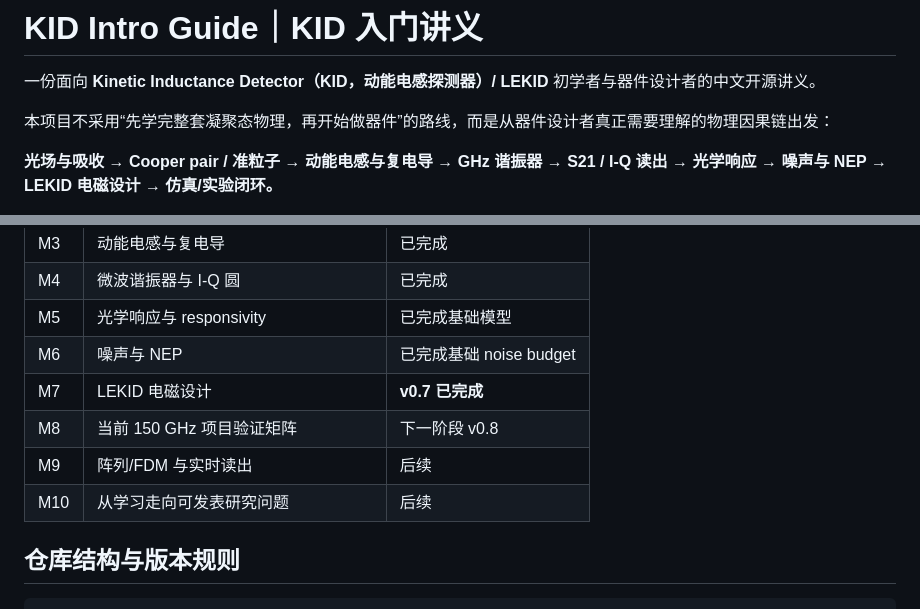
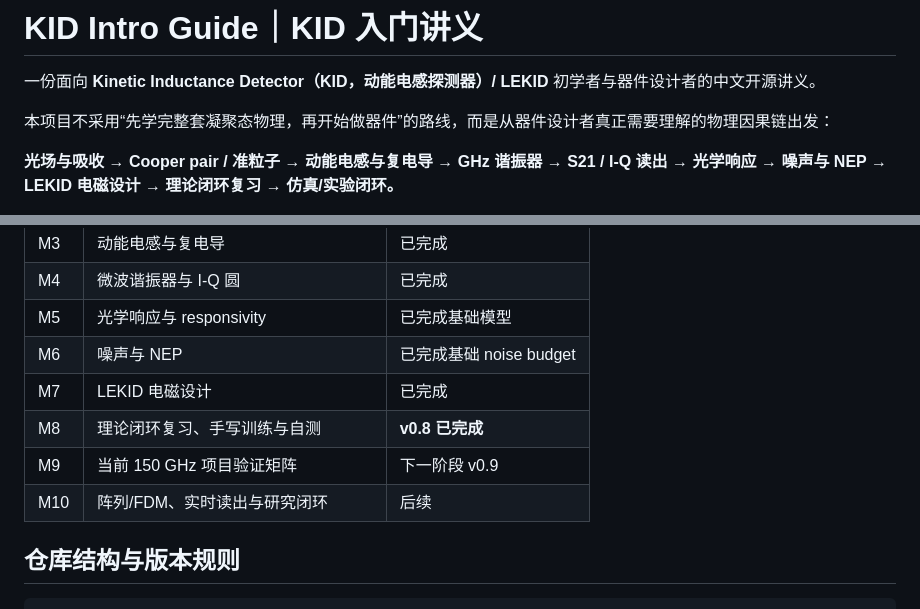
Before and after one commit to Dingo-infinity2020/KID-Intro-Guide, a Markdown page: README.md, 2 parts joined by grey strips. GitHub-like rendering.

```diff
--- a/README.md
+++ b/README.md
@@ -4,5 +4,5 @@
 
 本项目不采用“先学完整套凝聚态物理，再开始做器件”的路线，而是从器件设计者真正需要理解的物理因果链出发：
 
-**光场与吸收 → Cooper pair / 准粒子 → 动能电感与复电导 → GHz 谐振器 → S21 / I-Q 读出 → 光学响应 → 噪声与 NEP → LEKID 电磁设计 → 仿真/实验闭环。**
+**光场与吸收 → Cooper pair / 准粒子 → 动能电感与复电导 → GHz 谐振器 → S21 / I-Q 读出 → 光学响应 → 噪声与 NEP → LEKID 电磁设计 → 理论闭环复习 → 仿真/实验闭环。**
 
@@ -68,10 +68,10 @@ absorbed power、responsivity、detector dynamics、PSD/ASD、input-referred NEP
 | M4 | 微波谐振器与 I-Q 圆 | 已完成 |
 | M5 | 光学响应与 responsivity | 已完成基础模型 |
 | M6 | 噪声与 NEP | 已完成基础 noise budget |
-| M7 | LEKID 电磁设计 | **v0.7 已完成** |
-| M8 | 当前 150 GHz 项目验证矩阵 | 下一阶段 v0.8 |
-| M9 | 阵列/FDM 与实时读出 | 后续 |
-| M10 | 从学习走向可发表研究问题 | 后续 |
+| M7 | LEKID 电磁设计 | 已完成 |
+| M8 | 理论闭环复习、手写训练与自测 | **v0.8 已完成** |
+| M9 | 当前 150 GHz 项目验证矩阵 | 下一阶段 v0.9 |
+| M10 | 阵列/FDM、实时读出与研究闭环 | 后续 |
 
 ## 仓库结构与版本规则
 
```
Also changed, not shown: other parts of README.md (+23 -30 lines).
